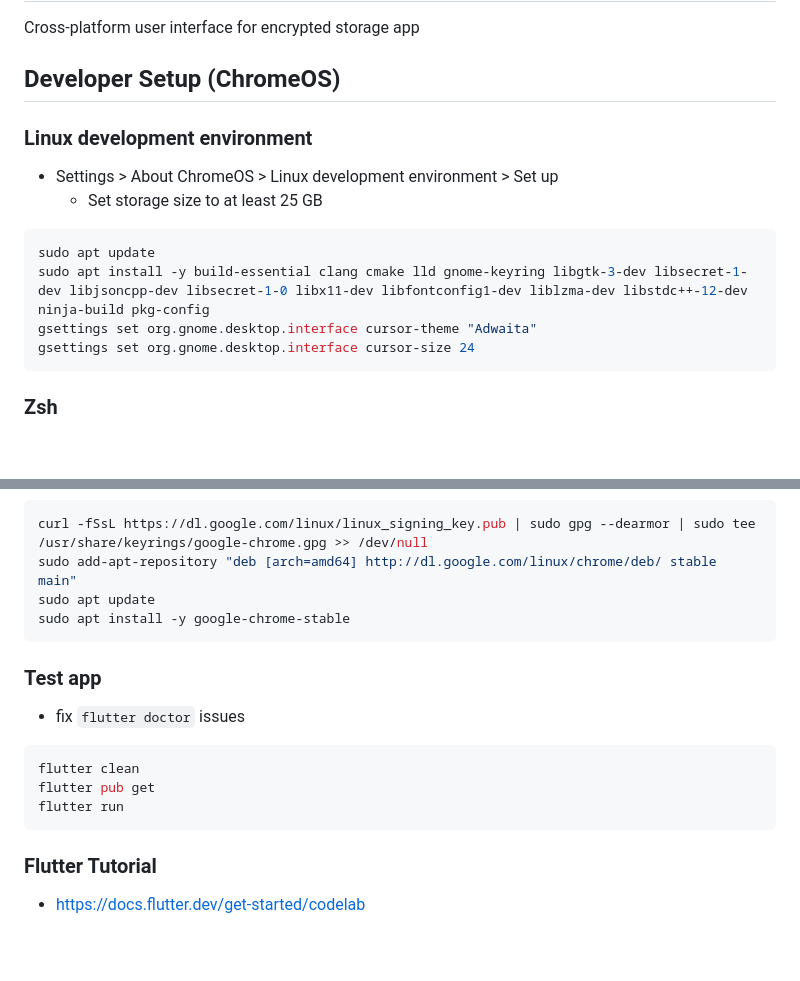
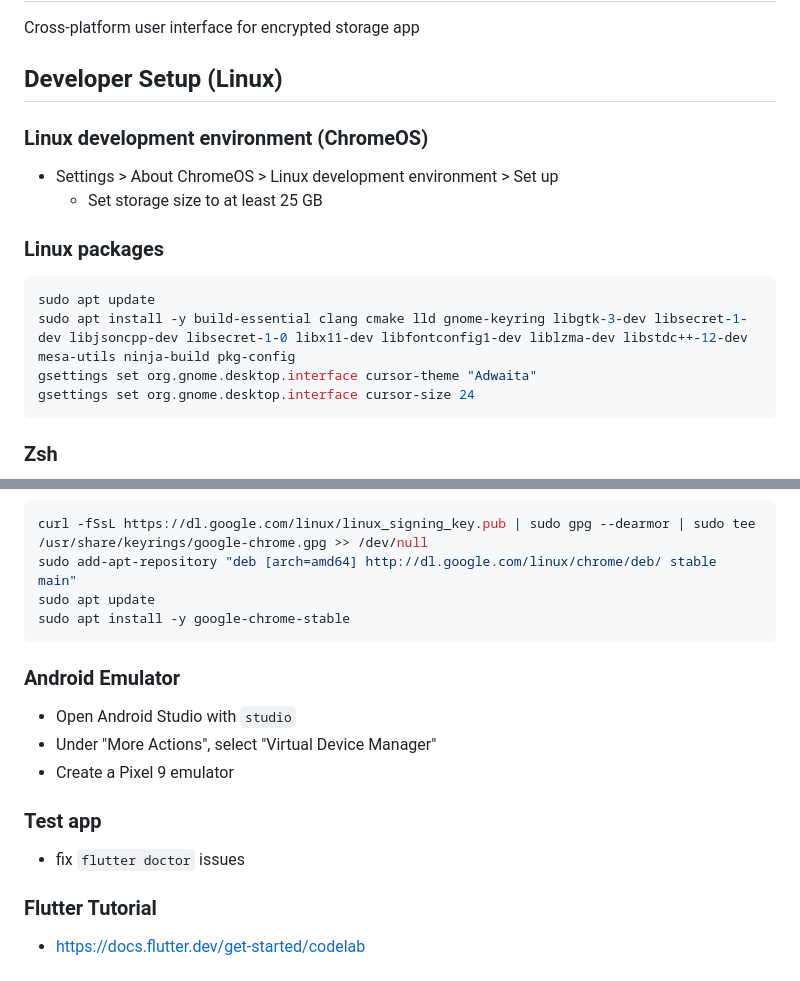
Before and after one commit to ptvphu/ncryptor-app, a Markdown page: README.md, 2 parts joined by grey strips. GitHub-like rendering; blank space fills up the shorter version.

````diff
--- a/README.md
+++ b/README.md
@@ -2,16 +2,18 @@
 
 Cross-platform user interface for encrypted storage app
 
-## Developer Setup (ChromeOS)
+## Developer Setup (Linux)
 
-### Linux development environment
+### Linux development environment (ChromeOS)
 
 * Settings > About ChromeOS > Linux development environment > Set up
     * Set storage size to at least 25 GB
 
+### Linux packages
+
 ```bash
 sudo apt update
-sudo apt install -y build-essential clang cmake lld gnome-keyring libgtk-3-dev libsecret-1-dev libjsoncpp-dev libsecret-1-0 libx11-dev libfontconfig1-dev liblzma-dev libstdc++-12-dev ninja-build pkg-config
+sudo apt install -y build-essential clang cmake lld gnome-keyring libgtk-3-dev libsecret-1-dev libjsoncpp-dev libsecret-1-0 libx11-dev libfontconfig1-dev liblzma-dev libstdc++-12-dev mesa-utils ninja-build pkg-config
 gsettings set org.gnome.desktop.interface cursor-theme "Adwaita"
 gsettings set org.gnome.desktop.interface cursor-size 24
 ```
@@ -115,16 +159,16 @@ sudo apt update
 sudo apt install -y google-chrome-stable
 ```
 
+### Android Emulator
+
+* Open Android Studio with `studio`
+* Under "More Actions", select "Virtual Device Manager"
+* Create a Pixel 9 emulator
+
 ### Test app
 
 * fix `flutter doctor` issues
 
-```bash
-flutter clean
-flutter pub get
-flutter run
-```
-
 ### Flutter Tutorial
 
 * https://docs.flutter.dev/get-started/codelab
````
Also changed, not shown: other parts of README.md (+49 -7 lines).
